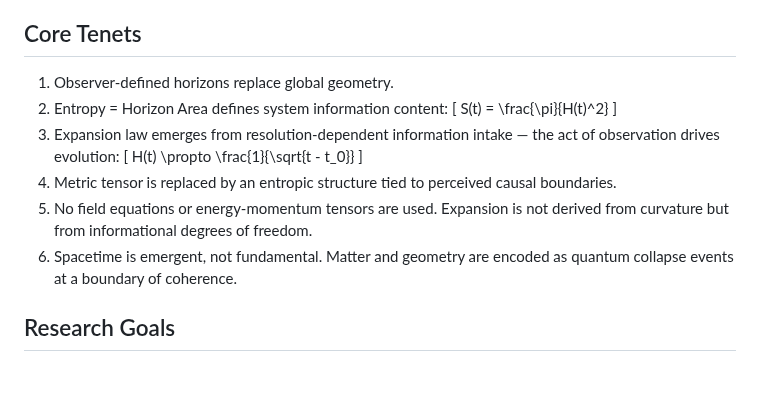
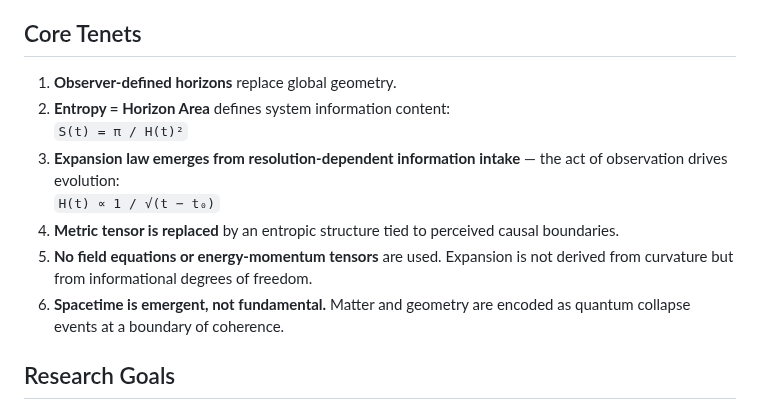
Before and after one commit to Wright-Shawn/Waveframe-v4.0, a Markdown page: README.md, the part around the change. GitHub-like rendering; blank space fills up the shorter version.

```diff
--- a/README.md
+++ b/README.md
@@ -9,14 +9,14 @@ This project is speculative but rooted in rigorous formal principles. It is not
 
 ## Core Tenets
 
-1. Observer-defined horizons replace global geometry.
-2. Entropy = Horizon Area defines system information content:
-   \[ S(t) = \frac{\pi}{H(t)^2} \]
-3. Expansion law emerges from resolution-dependent information intake — the act of observation drives evolution:
-   \[ H(t) \propto \frac{1}{\sqrt{t - t_0}} \]
-4. Metric tensor is replaced by an entropic structure tied to perceived causal boundaries.
-5. No field equations or energy-momentum tensors are used. Expansion is not derived from curvature but from informational degrees of freedom.
-6. Spacetime is emergent, not fundamental. Matter and geometry are encoded as quantum collapse events at a boundary of coherence.
+1. **Observer-defined horizons** replace global geometry.
+2. **Entropy = Horizon Area** defines system information content:
+   `S(t) = π / H(t)²`
+3. **Expansion law emerges from resolution-dependent information intake** — the act of observation drives evolution:
+   `H(t) ∝ 1 / √(t − t₀)`
+4. **Metric tensor is replaced** by an entropic structure tied to perceived causal boundaries.
+5. **No field equations or energy-momentum tensors** are used. Expansion is not derived from curvature but from informational degrees of freedom.
+6. **Spacetime is emergent, not fundamental.** Matter and geometry are encoded as quantum collapse events at a boundary of coherence.
 
 ## Research Goals
 
```
